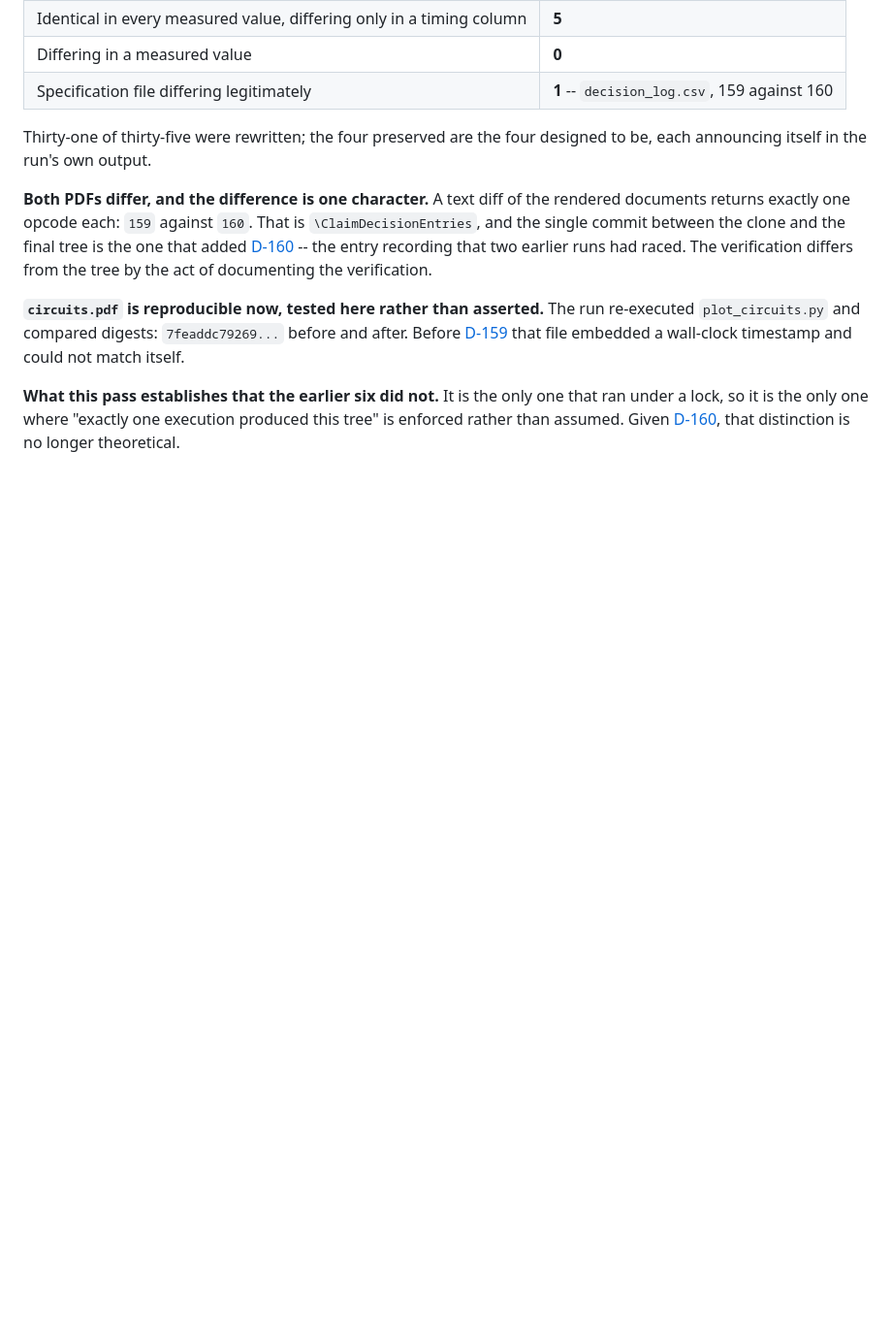
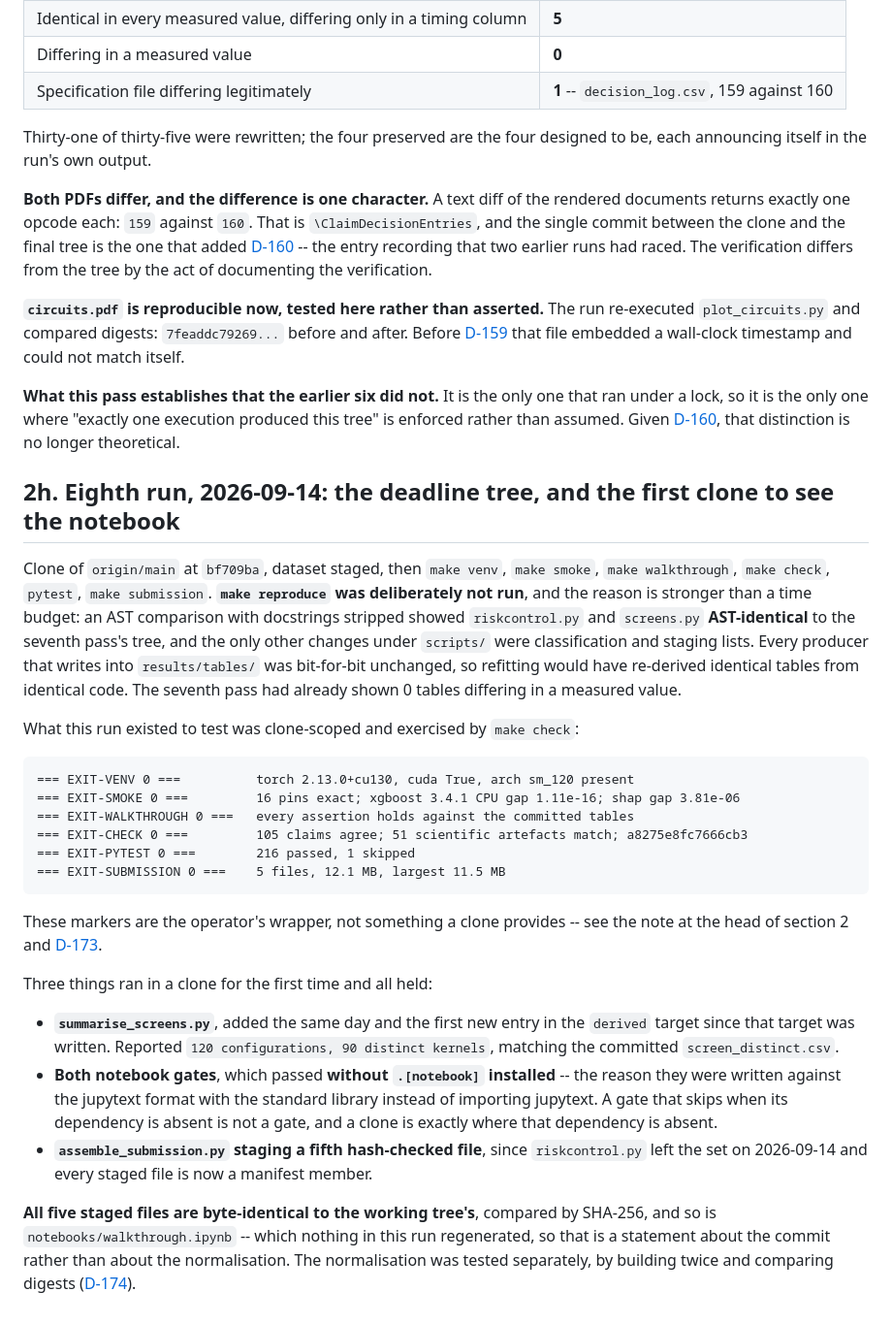
Before and after one commit to thedaemon-wizard/Global_Quantum_AI_Challenge_HSBC, a Markdown page: docs/CLEANROOM.md, the part around the change. Shown at 97% size. GitHub-like rendering; blank space fills up the shorter version.

Commit message:
Eighth clean-room pass: the deadline tree, and the first clone to see the notebook
Clone of origin/main at bf709ba, dataset staged, then make venv, smoke, walkthrough, check,
pytest, submission - all exit 0. 105 claims agree, 51 scientific artefacts match, guarantee
hash a8275e8fc7666cb3, 216 passed.

make reproduce was deliberately skipped, and the reason is stronger than a time budget: an AST
comparison with docstrings stripped showed riskcontrol.py and screens.py AST-identical to the
seventh pass's tree, and the only other changes under scripts/ were classification and staging
lists. Every producer writing into results/tables/ was bit-for-bit unchanged, so refitting
could only re-derive identical tables from identical code. The seventh pass had already shown 0
tables differing in a measured value.

Three things ran in a clone for the first time and held. summarise_screens.py, the first new
entry in the derived target since that target was written, reported 120 configurations and 90
distinct kernels, matching the committed table. Both notebook gates passed without .[notebook]
installed, which is why they were written against the jupytext format with the standard library
rather than importing jupytext - a clone is exactly where that dependency is absent. And
assemble_submission.py staged a fifth hash-checked file, since riskcontrol.py left the set and
every staged file is now a manifest member.

All five staged files are byte-identical to the working tree's by SHA-256, and so is
walkthrough.ipynb - which nothing in this run regenerated, so that is a statement about the
commit rather than the normalisation. The normalisation was tested separately by building twice.

216 passing, 105 claims, 175 decisions, 51 scientific artefacts, 6/6 and 3/3.

````diff
--- a/docs/CLEANROOM.md
+++ b/docs/CLEANROOM.md
@@ -495,3 +495,45 @@ differs from the tree by the act of documenting the verification.
 **What this pass establishes that the earlier six did not.** It is the only one that ran under a
 lock, so it is the only one where "exactly one execution produced this tree" is enforced rather
 than assumed. Given [D-160](decisions.md), that distinction is no longer theoretical.
+
+## 2h. Eighth run, 2026-09-14: the deadline tree, and the first clone to see the notebook
+
+Clone of `origin/main` at `bf709ba`, dataset staged, then `make venv`, `make smoke`,
+`make walkthrough`, `make check`, `pytest`, `make submission`. **`make reproduce` was
+deliberately not run**, and the reason is stronger than a time budget: an AST comparison with
+docstrings stripped showed `riskcontrol.py` and `screens.py` **AST-identical** to the seventh
+pass's tree, and the only other changes under `scripts/` were classification and staging lists.
+Every producer that writes into `results/tables/` was bit-for-bit unchanged, so refitting would
+have re-derived identical tables from identical code. The seventh pass had already shown 0 tables
+differing in a measured value.
+
+What this run existed to test was clone-scoped and exercised by `make check`:
+
+```
+=== EXIT-VENV 0 ===          torch 2.13.0+cu130, cuda True, arch sm_120 present
+=== EXIT-SMOKE 0 ===         16 pins exact; xgboost 3.4.1 CPU gap 1.11e-16; shap gap 3.81e-06
+=== EXIT-WALKTHROUGH 0 ===   every assertion holds against the committed tables
+=== EXIT-CHECK 0 ===         105 claims agree; 51 scientific artefacts match; a8275e8fc7666cb3
+=== EXIT-PYTEST 0 ===        216 passed, 1 skipped
+=== EXIT-SUBMISSION 0 ===    5 files, 12.1 MB, largest 11.5 MB
+```
+
+These markers are the operator's wrapper, not something a clone provides -- see the note at the
+head of section 2 and [D-173](decisions.md).
+
+Three things ran in a clone for the first time and all held:
+
+* **`summarise_screens.py`**, added the same day and the first new entry in the `derived` target
+  since that target was written. Reported `120 configurations, 90 distinct kernels`, matching the
+  committed `screen_distinct.csv`.
+* **Both notebook gates**, which passed **without `.[notebook]` installed** -- the reason they
+  were written against the jupytext format with the standard library instead of importing
+  jupytext. A gate that skips when its dependency is absent is not a gate, and a clone is exactly
+  where that dependency is absent.
+* **`assemble_submission.py` staging a fifth hash-checked file**, since `riskcontrol.py` left the
+  set on 2026-09-14 and every staged file is now a manifest member.
+
+**All five staged files are byte-identical to the working tree's**, compared by SHA-256, and so is
+`notebooks/walkthrough.ipynb` -- which nothing in this run regenerated, so that is a statement
+about the commit rather than about the normalisation. The normalisation was tested separately, by
+building twice and comparing digests ([D-174](decisions.md)).
````
Also changed, not shown: docs/REFERENCE_CROSSCHECK.md (+1 -1 lines), docs/VERIFICATION_CHECKLIST.md (+1 -0 lines).
